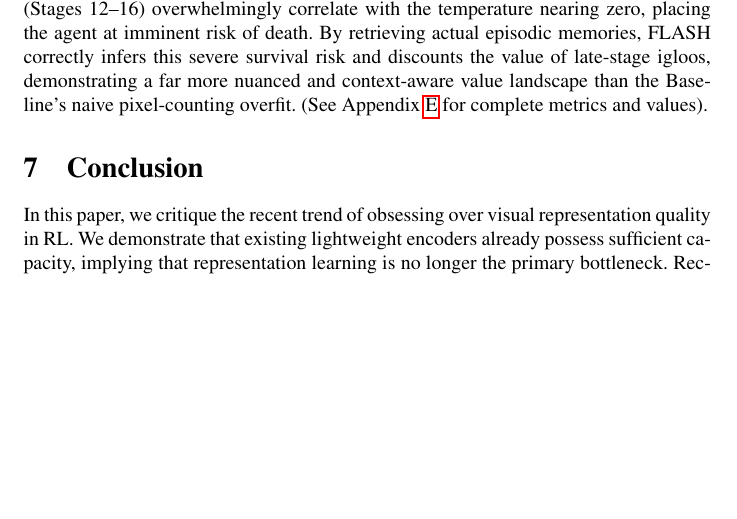
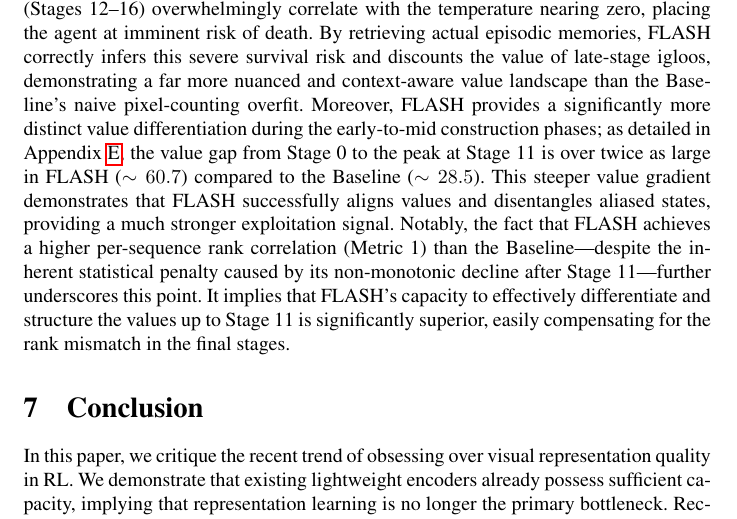
Before and after one commit to wrrte/choemj, a LaTeX paper (iclr2027_conference.tex): part of page 15 of 20, cut so that both start at the same text, the shorter picture padded with empty space. Compiled offline with pdfLaTeX; a LaTeX package or settings file that is missing is left out; a missing bibliography style is replaced by a similar one.

```diff
--- a/iclr2027_conference.tex
+++ b/iclr2027_conference.tex
@@ -383,7 +383,7 @@
 
 Crucially, this improvement is achieved without modifying the underlying world model encoder. As detailed in Appendix \ref{sec:appendix_noise_robustness_flash}, probing the FLASH encoder directly reveals that its raw latent representations remain just as vulnerable to spatial entanglement as the Baseline. FLASH does not magically fix the encoder's blurring; rather, it provides the necessary contextual gradient catalyst for the Actor-Critic to successfully interpret and disentangle those blurred representations.
 
-Furthermore, we examined the \textit{Global Average Profile} (averaging the value predictions over all 17,496 sequences). The Baseline exhibits an almost perfect linear correlation ($\rho=0.9632$), blindly assuming that more igloo blocks always yield a monotonically higher value. However, FLASH's average profile ($\rho=0.6373$) peaks around Stage 11 and subsequently declines as the igloo nears completion (Stage 16). While seemingly counterintuitive, this decline is a highly sophisticated response to Partial Observability. Because the observations are aggressively downsampled to $64 \times 64$ pixels, the in-game temperature gauge (which serves as the strict time limit) becomes visually illegible, rendering the environment a Partially Observable Markov Decision Process (POMDP). Without direct access to the remaining time, the agent must infer this hidden state from other visual cues. In successful Frostbite trajectories, late-stage igloos (Stages 12--16) overwhelmingly correlate with the temperature nearing zero, placing the agent at imminent risk of death. By retrieving actual episodic memories, FLASH correctly infers this severe survival risk and discounts the value of late-stage igloos, demonstrating a far more nuanced and context-aware value landscape than the Baseline's naive pixel-counting overfit. (See Appendix \ref{sec:appendix_value_robustness} for complete metrics and values).
+Furthermore, we examined the \textit{Global Average Profile} (averaging the value predictions over all 17,496 sequences). The Baseline exhibits an almost perfect linear correlation ($\rho=0.9632$), blindly assuming that more igloo blocks always yield a monotonically higher value. However, FLASH's average profile ($\rho=0.6373$) peaks around Stage 11 and subsequently declines as the igloo nears completion (Stage 16). While seemingly counterintuitive, this decline is a highly sophisticated response to Partial Observability. Because the observations are aggressively downsampled to $64 \times 64$ pixels, the in-game temperature gauge (which serves as the strict time limit) becomes visually illegible, rendering the environment a Partially Observable Markov Decision Process (POMDP). Without direct access to the remaining time, the agent must infer this hidden state from other visual cues. In successful Frostbite trajectories, late-stage igloos (Stages 12--16) overwhelmingly correlate with the temperature nearing zero, placing the agent at imminent risk of death. By retrieving actual episodic memories, FLASH correctly infers this severe survival risk and discounts the value of late-stage igloos, demonstrating a far more nuanced and context-aware value landscape than the Baseline's naive pixel-counting overfit. Moreover, FLASH provides a significantly more distinct value differentiation during the early-to-mid construction phases; as detailed in Appendix \ref{sec:appendix_value_robustness}, the value gap from Stage 0 to the peak at Stage 11 is over twice as large in FLASH ($\sim60.7$) compared to the Baseline ($\sim28.5$). This steeper value gradient demonstrates that FLASH successfully aligns values and disentangles aliased states, providing a much stronger exploitation signal. Notably, the fact that FLASH achieves a higher per-sequence rank correlation (Metric 1) than the Baseline---despite the inherent statistical penalty caused by its non-monotonic decline after Stage 11---further underscores this point. It implies that FLASH's capacity to effectively differentiate and structure the values up to Stage 11 is significantly superior, easily compensating for the rank mismatch in the final stages.
 
 \section{Conclusion}
 \label{sec:conclusion}
```
